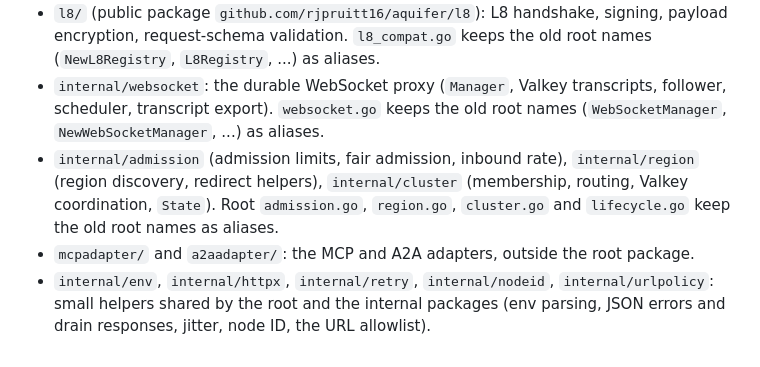
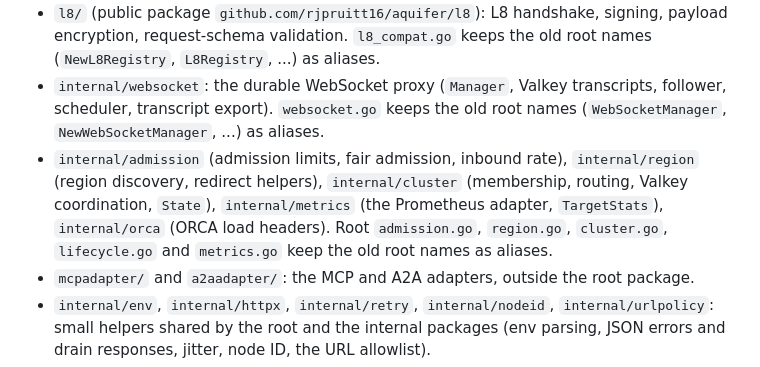
Before and after one commit to rjpruitt16/aquifer, a Markdown page: AGENTS.md, the part around the change. Drawn GitHub-style.

Commit message:
AGENTS.md: list internal/metrics and internal/orca (#118)

```diff
--- a/AGENTS.md
+++ b/AGENTS.md
@@ -29,7 +29,7 @@ Shared contracts that must stay identical across Aquifer and Spillway: `X-Aquedu
 - `store.go` (SQLite), `pebble_store.go`, `remote_idempotency.go` (Valkey), `cluster_routing.go` (`clusterRoutingKey`).
 - `l8/` (public package `github.com/rjpruitt16/aquifer/l8`): L8 handshake, signing, payload encryption, request-schema validation. `l8_compat.go` keeps the old root names (`NewL8Registry`, `L8Registry`, ...) as aliases.
 - `internal/websocket`: the durable WebSocket proxy (`Manager`, Valkey transcripts, follower, scheduler, transcript export). `websocket.go` keeps the old root names (`WebSocketManager`, `NewWebSocketManager`, ...) as aliases.
-- `internal/admission` (admission limits, fair admission, inbound rate), `internal/region` (region discovery, redirect helpers), `internal/cluster` (membership, routing, Valkey coordination, `State`). Root `admission.go`, `region.go`, `cluster.go` and `lifecycle.go` keep the old root names as aliases.
+- `internal/admission` (admission limits, fair admission, inbound rate), `internal/region` (region discovery, redirect helpers), `internal/cluster` (membership, routing, Valkey coordination, `State`), `internal/metrics` (the Prometheus adapter, `TargetStats`), `internal/orca` (ORCA load headers). Root `admission.go`, `region.go`, `cluster.go`, `lifecycle.go` and `metrics.go` keep the old root names as aliases.
 - `mcpadapter/` and `a2aadapter/`: the MCP and A2A adapters, outside the root package.
 - `internal/env`, `internal/httpx`, `internal/retry`, `internal/nodeid`, `internal/urlpolicy`: small helpers shared by the root and the internal packages (env parsing, JSON errors and drain responses, jitter, node ID, the URL allowlist).
 - `internal/` packages can't be imported from outside this module, so they can change freely; the root package and `l8/` are the public API.
```
